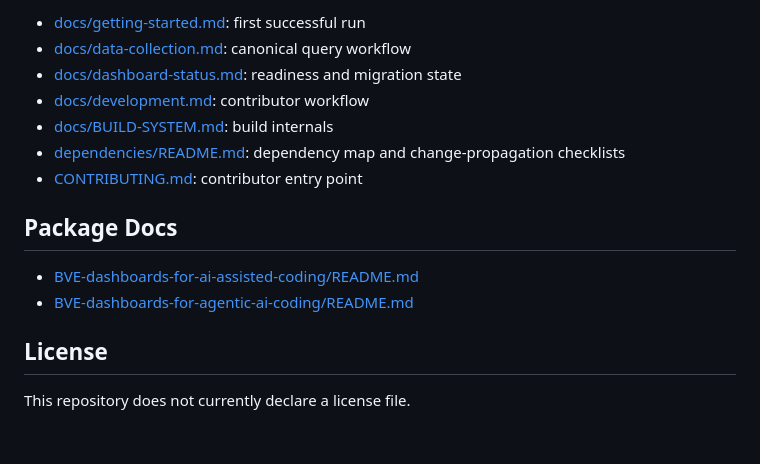
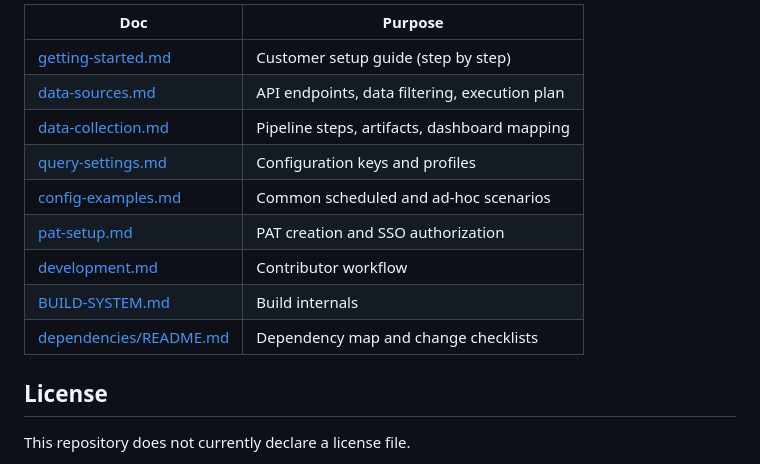
Before and after one commit to MattG57/SDLC-BVE-dashboards-for-X, a Markdown page: README.md, the part around one of its changes. GitHub-like rendering; blank space fills up the shorter version.

```diff
--- a/README.md
+++ b/README.md
@@ -66,16 +70,15 @@ npm run verify:all
 
-- [docs/getting-started.md](docs/getting-started.md): first successful run
-- [docs/data-collection.md](docs/data-collection.md): canonical query workflow
-- [docs/dashboard-status.md](docs/dashboard-status.md): readiness and migration state
-- [docs/development.md](docs/development.md): contributor workflow
-- [docs/BUILD-SYSTEM.md](docs/BUILD-SYSTEM.md): build internals
-- [dependencies/README.md](dependencies/README.md): dependency map and change-propagation checklists
-- [CONTRIBUTING.md](CONTRIBUTING.md): contributor entry point
-
-## Package Docs
-
-- [BVE-dashboards-for-ai-assisted-coding/README.md](BVE-dashboards-for-ai-assisted-coding/README.md)
-- [BVE-dashboards-for-agentic-ai-coding/README.md](BVE-dashboards-for-agentic-ai-coding/README.md)
+| Doc | Purpose |
+|---|---|
+| [getting-started.md](docs/getting-started.md) | Customer setup guide (step by step) |
+| [data-sources.md](docs/data-sources.md) | API endpoints, data filtering, execution plan |
+| [data-collection.md](docs/data-collection.md) | Pipeline steps, artifacts, dashboard mapping |
+| [query-settings.md](docs/query-settings.md) | Configuration keys and profiles |
+| [config-examples.md](docs/config-examples.md) | Common scheduled and ad-hoc scenarios |
+| [pat-setup.md](docs/pat-setup.md) | PAT creation and SSO authorization |
+| [development.md](docs/development.md) | Contributor workflow |
+| [BUILD-SYSTEM.md](docs/BUILD-SYSTEM.md) | Build internals |
+| [dependencies/README.md](dependencies/README.md) | Dependency map and change checklists |
 
 ## License
 
```
Also changed, not shown: other parts of README.md (+51 -47 lines), docs/getting-started.md (+133 -80 lines).
